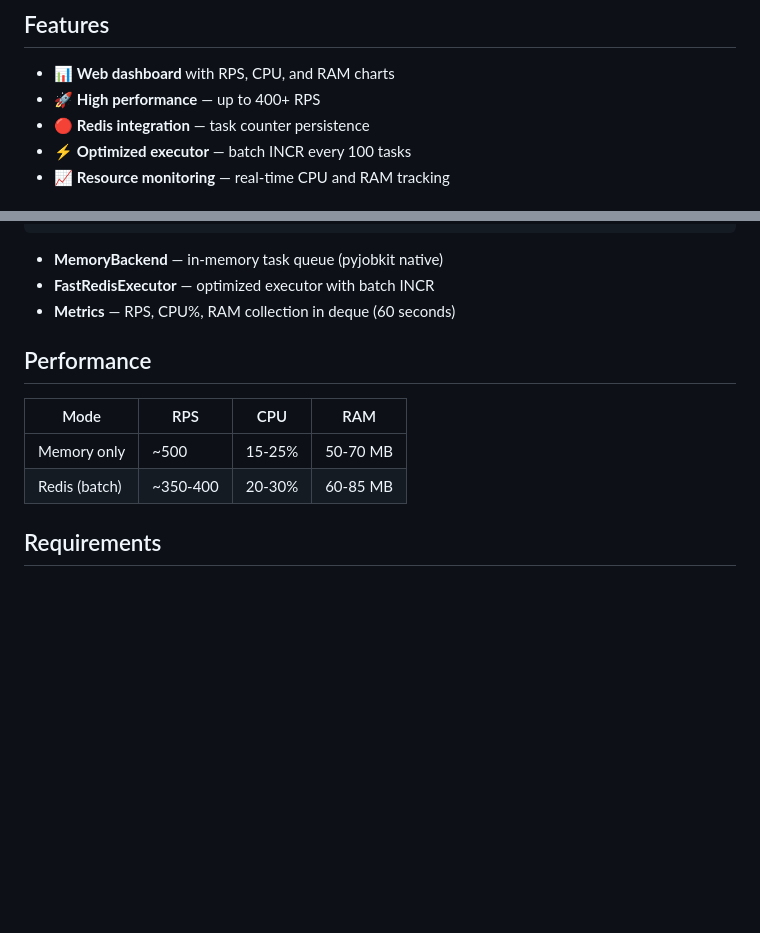
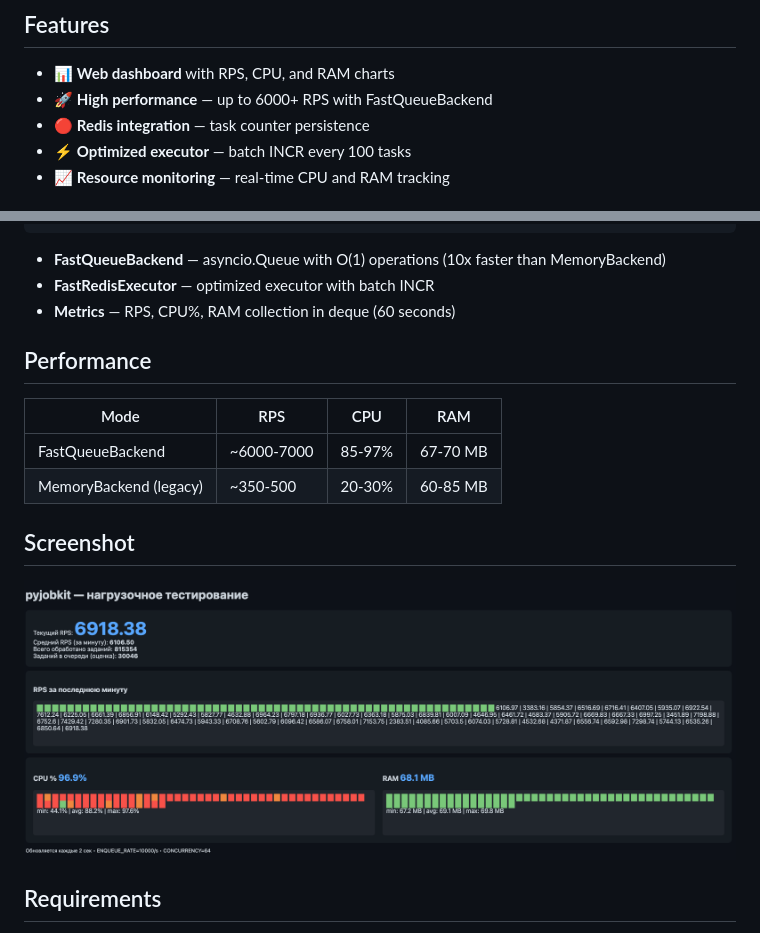
Before and after one commit to 4stm4/pyjobkit-loadtest, a Markdown page: README.md, 2 parts joined by grey strips. Drawn GitHub-style; pictures changed too: docs/screenshot.png (added); blank space fills up the shorter version.

Commit message:
docs: update README with 6000+ RPS results and screenshot

````diff
--- a/README.md
+++ b/README.md
@@ -5,7 +5,7 @@ Load testing benchmark for [pyjobkit](https://github.com/4stm4/pyjobkit) with re
 ## Features
 
 - 📊 **Web dashboard** with RPS, CPU, and RAM charts
-- 🚀 **High performance** — up to 400+ RPS
+- 🚀 **High performance** — up to 6000+ RPS with FastQueueBackend
 - 🔴 **Redis integration** — task counter persistence
 - ⚡ **Optimized executor** — batch INCR every 100 tasks
 - 📈 **Resource monitoring** — real-time CPU and RAM tracking
@@ -69,7 +69,7 @@ DSN=redis://localhost:6379/0 ENQUEUE_RATE=500 CONCURRENCY=8 python web.py
                                       └─────────────┘
 ```
 
-- **MemoryBackend** — in-memory task queue (pyjobkit native)
+- **FastQueueBackend** — asyncio.Queue with O(1) operations (10x faster than MemoryBackend)
 - **FastRedisExecutor** — optimized executor with batch INCR
 - **Metrics** — RPS, CPU%, RAM collection in deque (60 seconds)
 
@@ -77,8 +77,12 @@ DSN=redis://localhost:6379/0 ENQUEUE_RATE=500 CONCURRENCY=8 python web.py
 
 | Mode | RPS | CPU | RAM |
 |------|-----|-----|-----|
-| Memory only | ~500 | 15-25% | 50-70 MB |
-| Redis (batch) | ~350-400 | 20-30% | 60-85 MB |
+| FastQueueBackend | ~6000-7000 | 85-97% | 67-70 MB |
+| MemoryBackend (legacy) | ~350-500 | 20-30% | 60-85 MB |
+
+## Screenshot
+
+![Dashboard](docs/screenshot.png)
 
 ## Requirements
 
````
